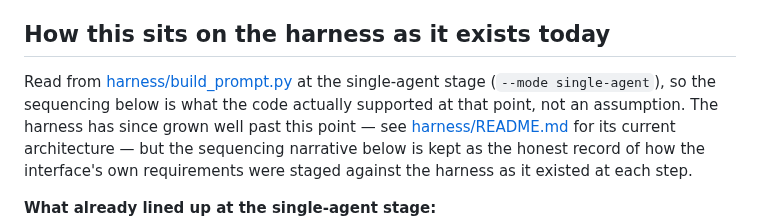
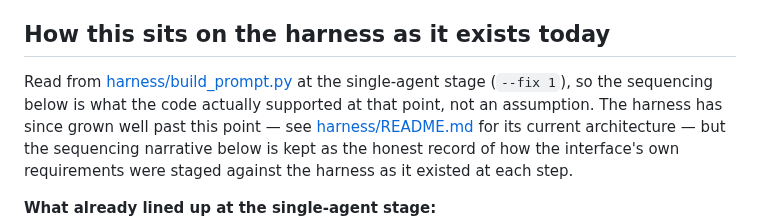
Before and after one commit to ahmedkeewan/describe-to-deploy, a Markdown page: interface/README.md, the part around the change. Drawn GitHub-style.

Commit message:
Address PR review feedback (#57)
- interface/README.md: replace the nonexistent `--mode single-agent`
  flag reference with `--fix 1`, matching the actual build_prompt.py
  CLI and the wording already corrected in harness/README.md

Note: pre-existing test failures in harness/tests (ModuleNotFoundError: mcp)
are an environment dependency gap in this worktree, not addressed by this PR.

Co-Authored-By: Claude Sonnet 5 <noreply@anthropic.com>

```diff
--- a/interface/README.md
+++ b/interface/README.md
@@ -600,7 +600,7 @@ remains late in the build order, where the game plan already has it.
 ## How this sits on the harness as it exists today
 
 Read from [harness/build_prompt.py](../harness/build_prompt.py) at the single-agent stage
-(`--mode single-agent`), so the sequencing below is what the code actually supported at that
+(`--fix 1`), so the sequencing below is what the code actually supported at that
 point, not an assumption. The harness has since grown well past this point — see
 [harness/README.md](../harness/README.md) for its current architecture — but the sequencing
 narrative below is kept as the honest record of how the interface's own requirements were staged
```
